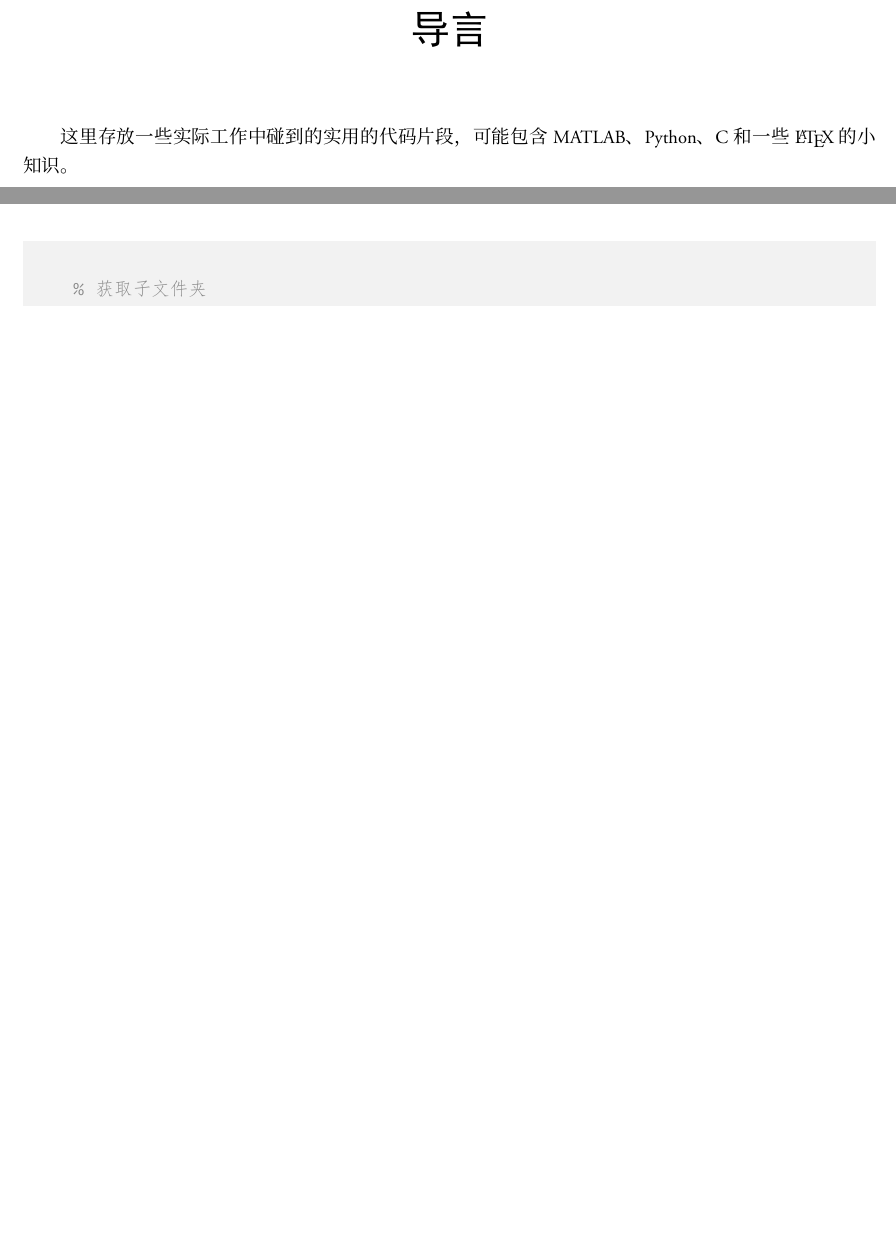
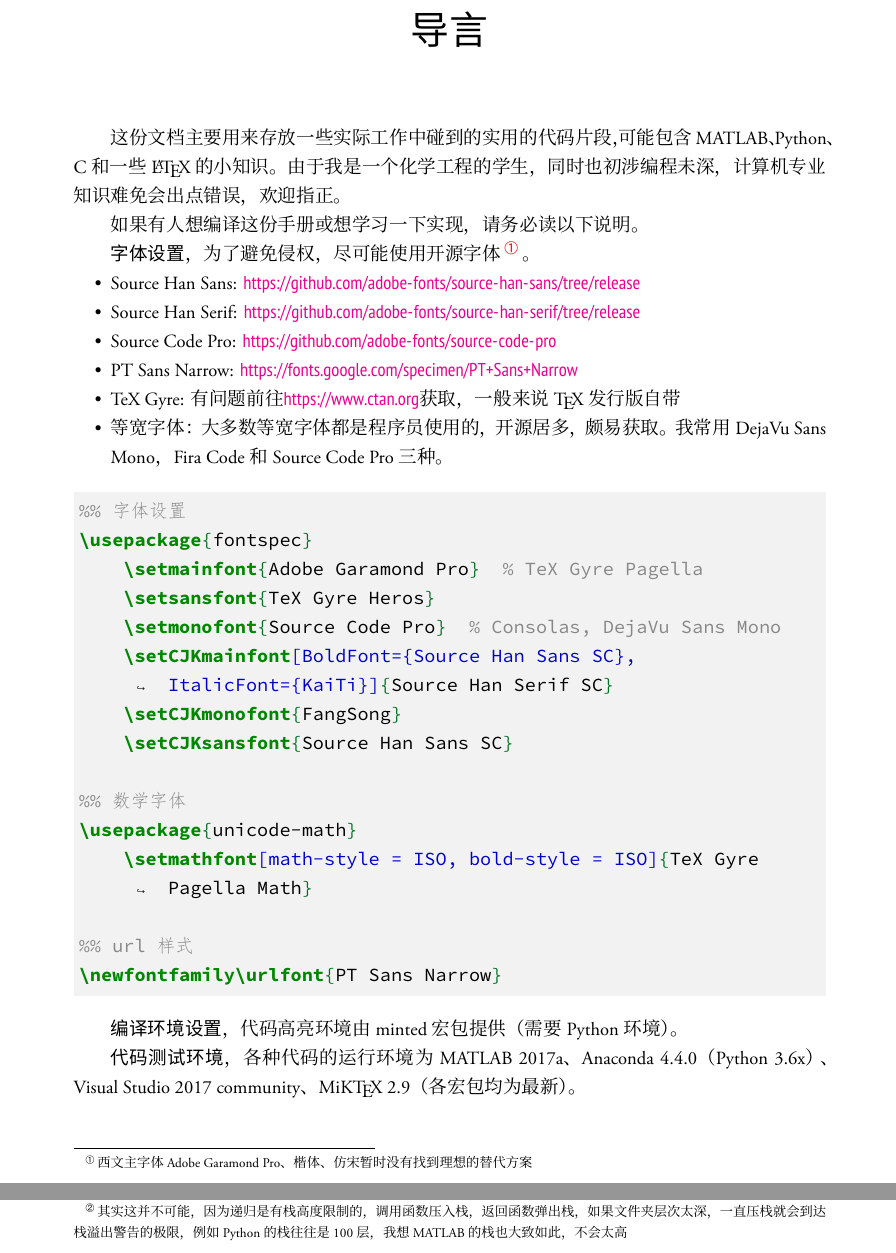
Before and after one commit to zousiyu1995/code_snippet, a LaTeX book (main.tex, which reads Chapters/MATLAB.tex, Chapters/introduction.tex): two parts of pages 1 and 3 of 3 before the commit and two parts of pages 1 and 2 of 4 after it, joined at a grey line, cut so that both start at the same text, the shorter picture padded with empty space. The pictures show the PDF file main.pdf that the author committed with the source.

Commit message:
增加算法、文档编译说明

```diff
--- a/Chapters/MATLAB.tex
+++ b/Chapters/MATLAB.tex
@@ -17,6 +17,5 @@ dir_data([dir_data.isdir]) = [];  % 去除所有文件夹
 
 \subsection*{思考}
 
-对于实现方法\footnote{思路来源：\href{https://stackoverflow.com/questions/2652630/how-to-get-all-files-under-a-specific-directory-in-matlab}{How to get all files under a specific directory in MATLAB?}}，多层次的遍历，我们第一时间想到的肯定是递归。其次是数据的存储，\Matlabinline|dir()|函数返回的是一个struct，我们要充分利用这个数据结构。所以现在思路是，写一个递归函数，这个函数返回包含所以文件的struct。
+对于实现方法\footnote{思路来源：\href{https://stackoverflow.com/questions/2652630/how-to-get-all-files-under-a-specific-directory-in-matlab}{How to get all files under a specific directory in MATLAB?}}，多层次的遍历，我们第一时间想到的肯定是递归。然后就是数据的存储了，\Matlabinline|dir()|函数返回的是一个struct，我们要充分利用这个数据结构。所以现在思路是，写一个递归函数，这个函数返回包含所有文件的struct。
 
-这个函数应对先处理父文件夹，获取文件和文件夹，然后获取子文件夹，我们对获取的子文件夹再次调用该函数，最后函数返回存储有所有文件信息的struct。现在，你可以对这个结构体做你想做的事情。
@@ -30 +25,0 @@ dir_data([dir_data.isdir]) = [];  % 去除所有文件夹
-    递归
@@ -33,7 +38,6 @@ dir_data([dir_data.isdir]) = [];  % 去除所有文件夹
-\KwRet{struct of file information}
 \caption{遍历获取当前文件夹及其所有子文件夹中的文件名}
+\label{get_all_file_name}
 \end{algorithm}
 
 \subsection*{解}
 
-在获取子文件夹的过程中，我们需要去除`.'和`..'这两个特殊的文件夹。
--- a/Chapters/introduction.tex
+++ b/Chapters/introduction.tex
@@ -1,3 +1,38 @@
 \chapter*{导言}
 
-这里存放一些实际工作中碰到的实用的代码片段，可能包含MATLAB、Python、C和一些\LaTeX{}的小知识。
+这份文档主要用来存放一些实际工作中碰到的实用的代码片段，可能包含MATLAB、Python、C和一些\LaTeX{}的小知识。由于我是一个化学工程的学生，同时也初涉编程未深，计算机专业知识难免会出点错误，欢迎指正。
+
+如果有人想编译这份手册或想学习一下实现，请务必读以下说明。
+
+\textbf{字体设置}，为了避免侵权，尽可能使用开源字体\footnote{西文主字体Adobe Garamond Pro、楷体、仿宋暂时没有找到理想的替代方案}。
+
+\begin{itemize}
+\item Source Han Sans: \url{https://github.com/adobe-fonts/source-han-sans/tree/release}
+\item Source Han Serif: \url{https://github.com/adobe-fonts/source-han-serif/tree/release}
+\item Source Code Pro: \url{https://github.com/adobe-fonts/source-code-pro}
+\item PT Sans Narrow: \url{https://fonts.google.com/specimen/PT+Sans+Narrow}
+\item TeX Gyre: 有问题前往\url{https://www.ctan.org}获取，一般来说\TeX{}发行版自带
+\item 等宽字体：大多数等宽字体都是程序员使用的，开源居多，颇易获取。我常用DejaVu Sans Mono，Fira Code和Source Code Pro三种。
+\end{itemize}
+
+\begin{TeXcode}
+%% 字体设置
+\usepackage{fontspec}
+    \setmainfont{Adobe Garamond Pro}  % TeX Gyre Pagella
+    \setsansfont{TeX Gyre Heros}
+    \setmonofont{Source Code Pro}  % Consolas, DejaVu Sans Mono
+    \setCJKmainfont[BoldFont={Source Han Sans SC}, ItalicFont={KaiTi}]{Source Han Serif SC}
+    \setCJKmonofont{FangSong}
+    \setCJKsansfont{Source Han Sans SC}
+
+%% 数学字体
+\usepackage{unicode-math}
+    \setmathfont[math-style = ISO, bold-style = ISO]{TeX Gyre Pagella Math}
+
+%% url样式
+\newfontfamily\urlfont{PT Sans Narrow}
+\end{TeXcode}
+
+\textbf{编译环境设置}，代码高亮环境由minted宏包提供（需要Python环境）。
+
+\textbf{代码测试环境}，各种代码的运行环境为MATLAB 2017a、Anaconda 4.4.0（Python 3.6x）、Visual Studio 2017 community、MiK\TeX{} 2.9（各宏包均为最新）。
```
Also changed, not shown: code/get_all_file_name.m (+5 -5 lines), main.tex (+21 -8 lines), main.pdf, Chapters/MATLAB.tex (24 more changed lines).
